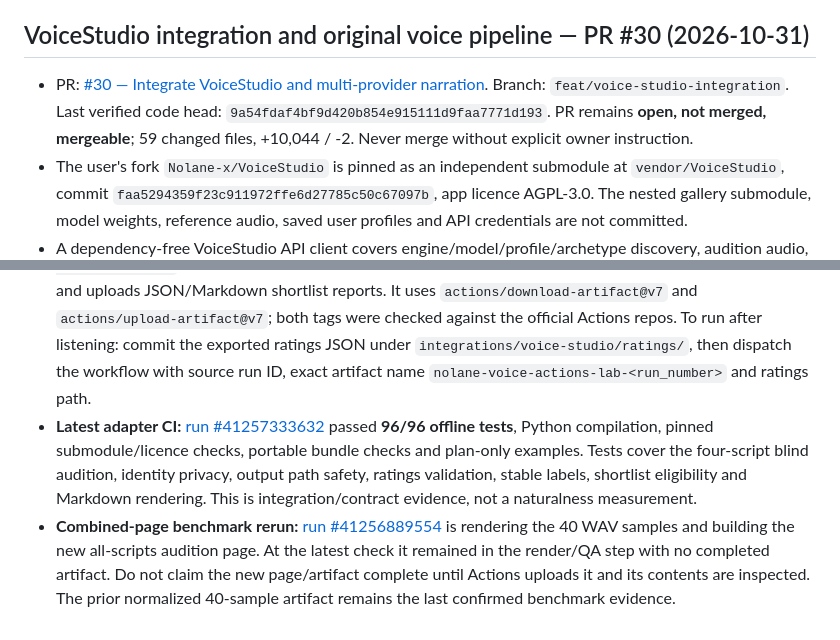
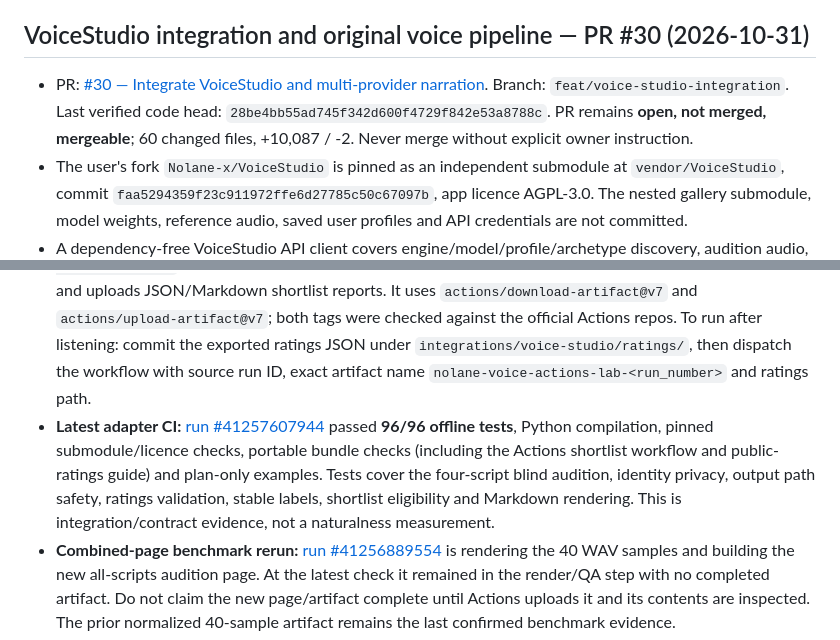
Before and after one commit to Nolane-x/video, a Markdown page: docs/STATE.md, 2 parts joined by grey strips. GitHub-like rendering.

Commit message:
docs(state): refresh shortlist CI and public ratings handoff

```diff
--- a/docs/STATE.md
+++ b/docs/STATE.md
@@ -13,7 +13,7 @@
 
 ## VoiceStudio integration and original voice pipeline — PR #30 (2026-10-31)
 
-- PR: [#30 — Integrate VoiceStudio and multi-provider narration](https://github.com/Nolane-x/video/pull/30). Branch: `feat/voice-studio-integration`. Last verified code head: `9a54fdaf4bf9d420b854e915111d9faa7771d193`. PR remains **open, not merged, mergeable**; 59 changed files, +10,044 / -2. Never merge without explicit owner instruction.
+- PR: [#30 — Integrate VoiceStudio and multi-provider narration](https://github.com/Nolane-x/video/pull/30). Branch: `feat/voice-studio-integration`. Last verified code head: `28be4bb55ad745f342d600f4729f842e53a8788c`. PR remains **open, not merged, mergeable**; 60 changed files, +10,087 / -2. Never merge without explicit owner instruction.
 - The user's fork `Nolane-x/VoiceStudio` is pinned as an independent submodule at `vendor/VoiceStudio`, commit `faa5294359f23c911972ffe6d27785c50c67097b`, app licence AGPL-3.0. The nested gallery submodule, model weights, reference audio, saved user profiles and API credentials are not committed.
 - A dependency-free VoiceStudio API client covers engine/model/profile/archetype discovery, audition audio, native Voice Design profile creation, OpenAI-compatible TTS and ASR. Remote API keys are never sent over plain HTTP.
 - Original Vietnamese voice design set: `integrations/voice-studio/examples/vietnamese-original-voice-set.json` defines **10 fictional design briefs** and seeds, not ten already-rendered identities. `design_voice_library.py` plans without API calls and can create native VoiceStudio profiles after engine availability and model/component/output terms are reviewed.
@@ -23,7 +23,7 @@
 - **Unified blind audition page:** `actions_voice_lab.py` now emits `voice-audition-all-scripts.html`, one anonymous candidate card grouping the four script WAVs with five 1–5 dimensions and free-text reviewer notes. Export: `voice-human-ratings-all-scripts.json`. The HTML contains blind candidate labels only; private provider/voice IDs remain in `actions-voice-lab.json`. Audio sources in the page are resolved and checked to stay inside the case artifact folder.
 - **Actions-only voice shortlist:** `analyze_actions_voice_lab.py` joins exported ratings to the private candidate map, validates blind-label consistency/duplicates/score ranges, checks full scenario coverage and engineering QA, and creates `voice-shortlist.json` + Markdown. A candidate is eligible only when all four scenarios rendered, there are zero technical audio errors and at least the configured number (default 3/5) of dimensions were rated by a human. No objective naturalness or ElevenLabs-equivalence score is inferred.
 - **Shortlist workflow:** `.github/workflows/voice-studio-actions-shortlist.yml` accepts the exact benchmark run ID, artifact name and a committed ratings path under `integrations/voice-studio/ratings/`. It downloads the benchmark artifact, performs the private identity join on GitHub Actions and uploads JSON/Markdown shortlist reports. It uses `actions/download-artifact@v7` and `actions/upload-artifact@v7`; both tags were checked against the official Actions repos. To run after listening: commit the exported ratings JSON under `integrations/voice-studio/ratings/`, then dispatch the workflow with source run ID, exact artifact name `nolane-voice-actions-lab-<run_number>` and ratings path.
-- **Latest adapter CI:** [run #41257333632](https://github.com/Nolane-x/video/actions/runs/41257333632) passed **96/96 offline tests**, Python compilation, pinned submodule/licence checks, portable bundle checks and plan-only examples. Tests cover the four-script blind audition, identity privacy, output path safety, ratings validation, stable labels, shortlist eligibility and Markdown rendering. This is integration/contract evidence, not a naturalness measurement.
+- **Latest adapter CI:** [run #41257607944](https://github.com/Nolane-x/video/actions/runs/41257607944) passed **96/96 offline tests**, Python compilation, pinned submodule/licence checks, portable bundle checks (including the Actions shortlist workflow and public-ratings guide) and plan-only examples. Tests cover the four-script blind audition, identity privacy, output path safety, ratings validation, stable labels, shortlist eligibility and Markdown rendering. This is integration/contract evidence, not a naturalness measurement.
 - **Combined-page benchmark rerun:** [run #41256889554](https://github.com/Nolane-x/video/actions/runs/41256889554) is rendering the 40 WAV samples and building the new all-scripts audition page. At the latest check it remained in the render/QA step with no completed artifact. Do not claim the new page/artifact complete until Actions uploads it and its contents are inspected. The prior normalized 40-sample artifact remains the last confirmed benchmark evidence.
 - **Completed multi-character production render:** [run #41203447421](https://github.com/Nolane-x/video/actions/runs/41203447421) generated **10/10** dialogue WAVs, applied pre-H2 headroom and passed **10/10 segment QA**, with **0 warnings / 0 errors**. Actual H2 `prep_voice.py` created 10 blocks / 21 sentences / 407 words, plus word-timed SRT/VTT/ASS and sentence/speaker caption alternatives. Four speaker identities showed 0 drift. 48 kHz mono master: 119.549 s, peak -2.89 dBFS, RMS -20.34 dBFS, zero clipped samples. Artifact [#13043910883](https://github.com/Nolane-x/video/actions/runs/41203447421/artifacts/13043910883), 17,470,690 bytes; expires 2026-11-14.
 - **Pinned VoiceStudio headless CPU API smoke:** [run #41214496740](https://github.com/Nolane-x/video/actions/runs/41214496740) built the pinned fork from its own Dockerfile on Actions and verified the actual HTTP server, health, engine/model discovery and OpenAI-compatible routes. It did not download model weights or synthesize speech.
```
